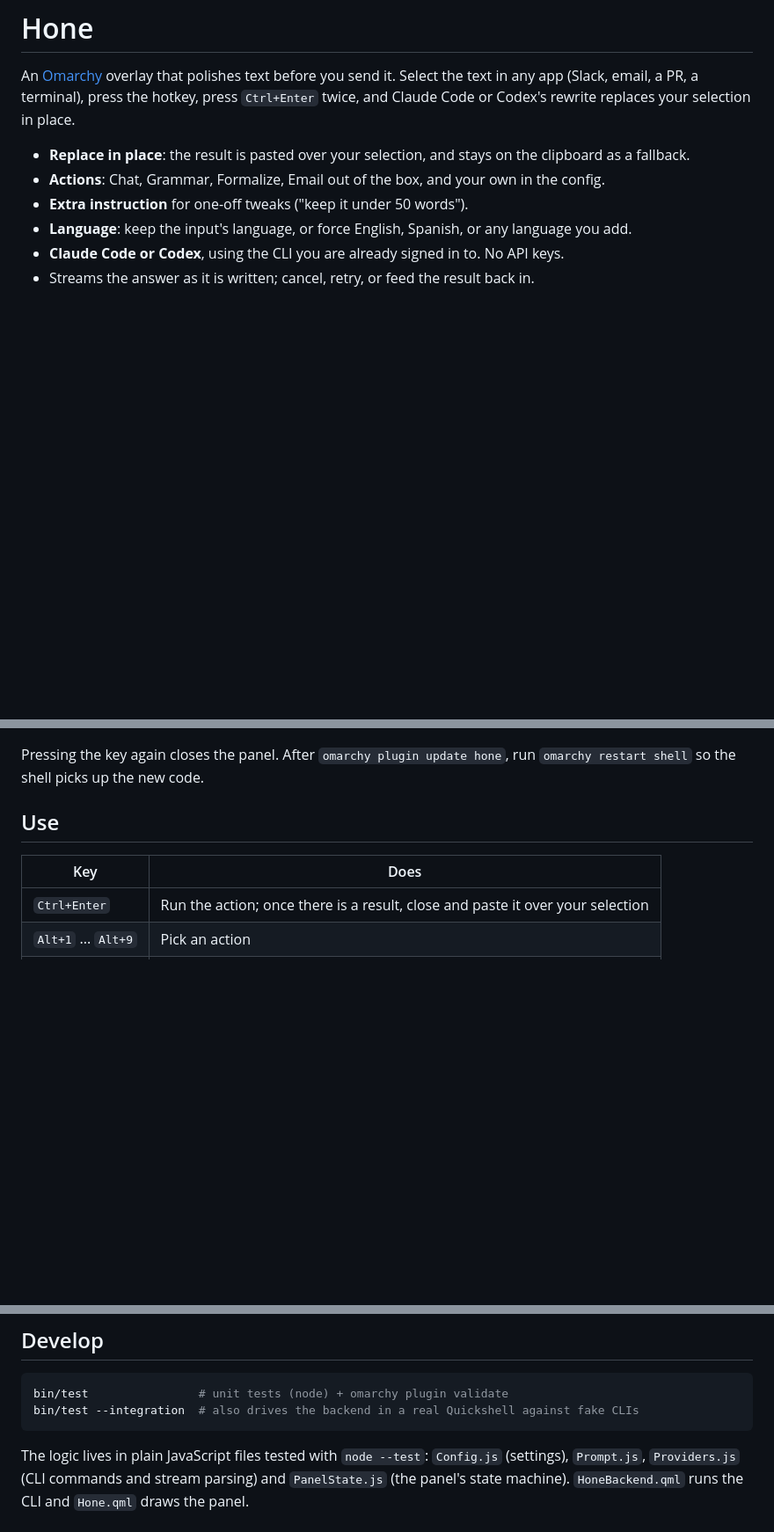
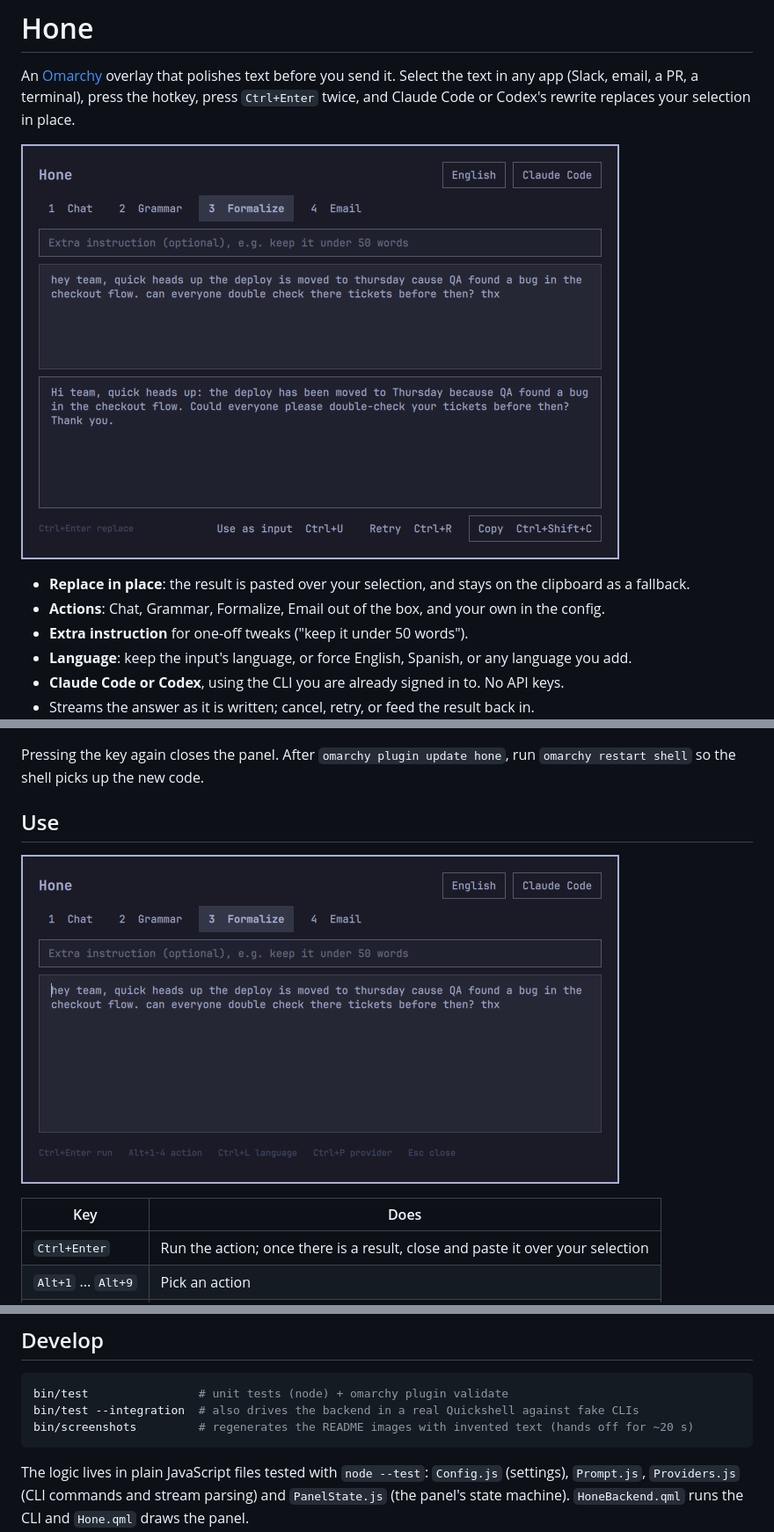
Before and after one commit to GermanGomez182/hone, a Markdown page: README.md, 3 parts joined by grey strips. Shown at 88% size. GitHub-like rendering; pictures changed too: screenshots/1-selected.png (added), screenshots/2-result.png (added); blank space fills up the shorter version.

Commit message:
docs: show the panel in the README
Screenshots come from bin/screenshots, which drives the installed
plugin over a fullscreen demo window with invented text and trims each
capture to the panel, so no real desktop content can leak in.

````diff
--- a/README.md
+++ b/README.md
@@ -4,6 +4,8 @@ An [Omarchy](https://omarchy.org) overlay that polishes text before you send it.
 Select the text in any app (Slack, email, a PR, a terminal), press the hotkey,
 press `Ctrl+Enter` twice, and Claude Code or Codex's rewrite replaces your
 selection in place.
+
+![Hone with a rough message and its formal rewrite](screenshots/2-result.png)
 
 - **Replace in place**: the result is pasted over your selection, and stays on the clipboard as a fallback.
 - **Actions**: Chat, Grammar, Formalize, Email out of the box, and your own in the config.
@@ -32,6 +34,8 @@ Pressing the key again closes the panel. After `omarchy plugin update hone`, run
 `omarchy restart shell` so the shell picks up the new code.
 
 ## Use
+
+![Hone opened with the selected text](screenshots/1-selected.png)
 
 | Key | Does |
 | --- | --- |
@@ -111,6 +115,7 @@ The log records states and errors only, never your text.
 ```bash
 bin/test                # unit tests (node) + omarchy plugin validate
 bin/test --integration  # also drives the backend in a real Quickshell against fake CLIs
+bin/screenshots         # regenerates the README images with invented text (hands off for ~20 s)
 ```
 
 The logic lives in plain JavaScript files tested with `node --test`: `Config.js`
````
Also changed, not shown: 2 other files.
